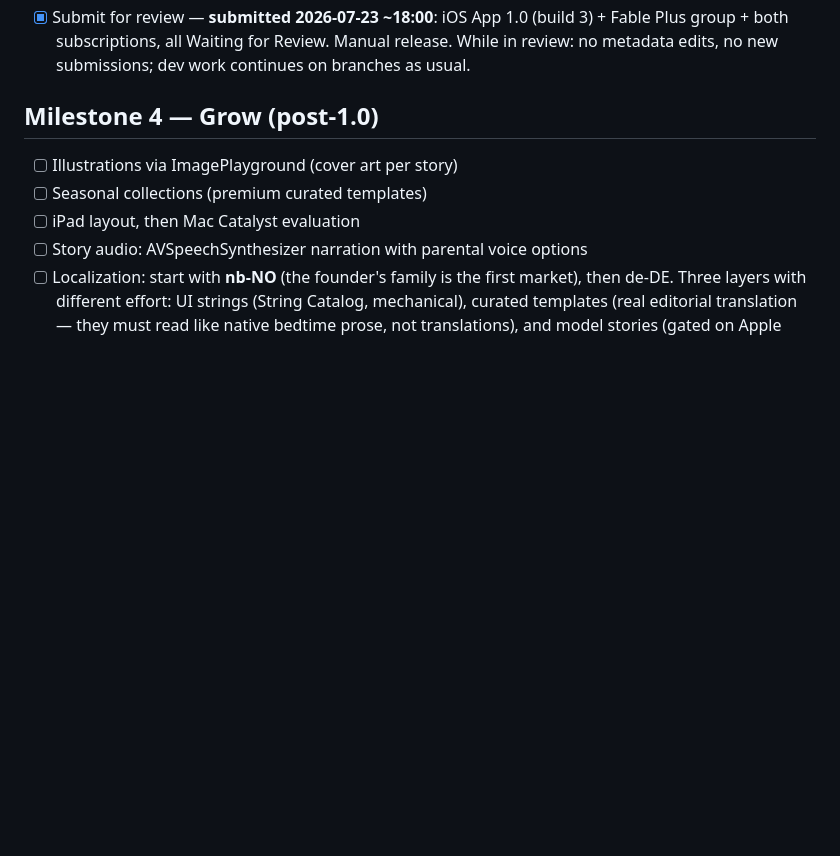
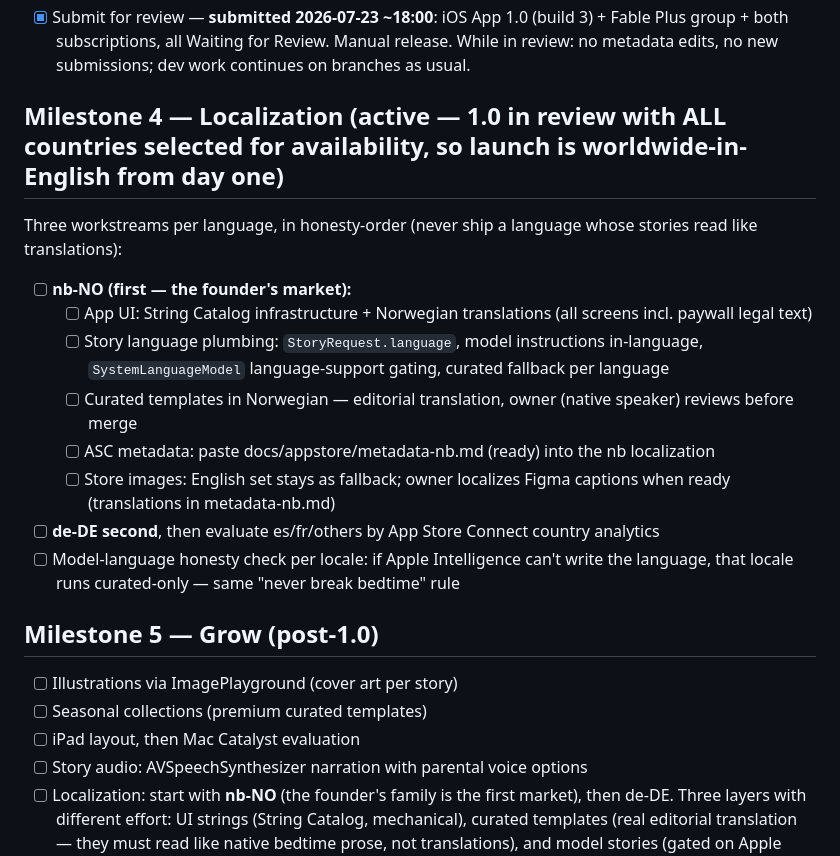
Before and after one commit to markusskov/Fable, a Markdown page: docs/ROADMAP.md, the part around the change. Drawn GitHub-style; blank space fills up the shorter version.

Commit message:
docs: localization becomes the active milestone — worldwide availability selected for launch
Co-Authored-By: Claude Fable 5 <noreply@anthropic.com>

```diff
--- a/docs/ROADMAP.md
+++ b/docs/ROADMAP.md
@@ -47,7 +47,19 @@ Working agreement: items move top-to-bottom through **Next → In progress → D
   - `scripts/release.sh` (bump major/minor/patch/X.Y.Z, build-only bump, tag) writes project.yml + CHANGELOG.md and commits; pushing the tag triggers `release.yml`, which publishes a GitHub Release with that version's changelog section. CI dry-runs the script so it can't rot. First real run happens at submission time.
 - [x] Submit for review — **submitted 2026-07-23 ~18:00**: iOS App 1.0 (build 3) + Fable Plus group + both subscriptions, all Waiting for Review. Manual release. While in review: no metadata edits, no new submissions; dev work continues on branches as usual.
 
-## Milestone 4 — Grow (post-1.0)
+## Milestone 4 — Localization (active — 1.0 in review with ALL countries selected for availability, so launch is worldwide-in-English from day one)
+
+Three workstreams per language, in honesty-order (never ship a language whose stories read like translations):
+- [ ] **nb-NO (first — the founder's market):**
+  - [ ] App UI: String Catalog infrastructure + Norwegian translations (all screens incl. paywall legal text)
+  - [ ] Story language plumbing: `StoryRequest.language`, model instructions in-language, `SystemLanguageModel` language-support gating, curated fallback per language
+  - [ ] Curated templates in Norwegian — editorial translation, owner (native speaker) reviews before merge
+  - [ ] ASC metadata: paste docs/appstore/metadata-nb.md (ready) into the nb localization
+  - [ ] Store images: English set stays as fallback; owner localizes Figma captions when ready (translations in metadata-nb.md)
+- [ ] **de-DE second**, then evaluate es/fr/others by App Store Connect country analytics
+- [ ] Model-language honesty check per locale: if Apple Intelligence can't write the language, that locale runs curated-only — same "never break bedtime" rule
+
+## Milestone 5 — Grow (post-1.0)
 
 - [ ] Illustrations via ImagePlayground (cover art per story)
 - [ ] Seasonal collections (premium curated templates)
```
